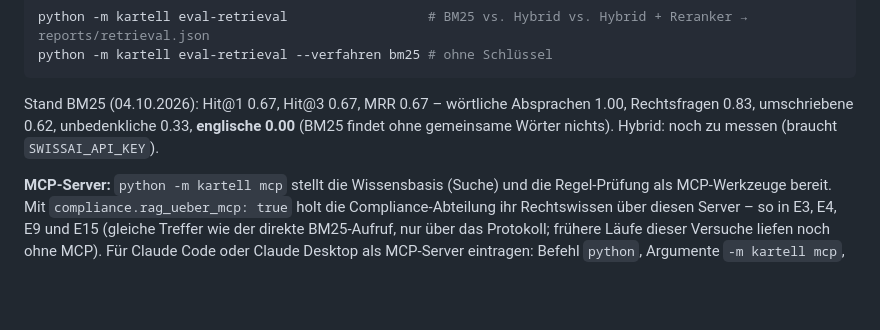
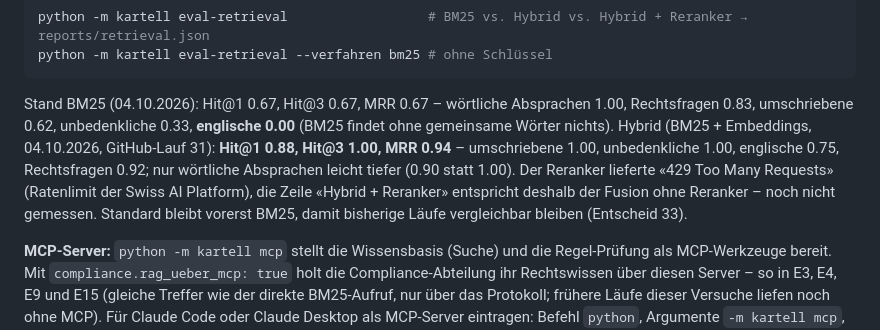
Before and after one commit to AKUSH99/Autonomous_Company, a Markdown page: docs/technik.md, the part around the change. Drawn GitHub-style; blank space fills up the shorter version.

Commit message:
Doku: Ergebnisse der Retrieval-Evaluation (Hybrid MRR 0.94 statt 0.67)
Co-Authored-By: Claude Opus 5.5 <noreply@anthropic.com>

````diff
--- a/docs/technik.md
+++ b/docs/technik.md
@@ -100,7 +100,7 @@ python -m kartell eval-retrieval                  # BM25 vs. Hybrid vs. Hybrid +
 python -m kartell eval-retrieval --verfahren bm25 # ohne Schlüssel
 ```
 
-Stand BM25 (04.10.2026): Hit@1 0.67, Hit@3 0.67, MRR 0.67 – wörtliche Absprachen 1.00, Rechtsfragen 0.83, umschriebene 0.62, unbedenkliche 0.33, **englische 0.00** (BM25 findet ohne gemeinsame Wörter nichts). Hybrid: noch zu messen (braucht `SWISSAI_API_KEY`).
+Stand BM25 (04.10.2026): Hit@1 0.67, Hit@3 0.67, MRR 0.67 – wörtliche Absprachen 1.00, Rechtsfragen 0.83, umschriebene 0.62, unbedenkliche 0.33, **englische 0.00** (BM25 findet ohne gemeinsame Wörter nichts). Hybrid (BM25 + Embeddings, 04.10.2026, GitHub-Lauf 31): **Hit@1 0.88, Hit@3 1.00, MRR 0.94** – umschriebene 1.00, unbedenkliche 1.00, englische 0.75, Rechtsfragen 0.92; nur wörtliche Absprachen leicht tiefer (0.90 statt 1.00). Der Reranker lieferte «429 Too Many Requests» (Ratenlimit der Swiss AI Platform), die Zeile «Hybrid + Reranker» entspricht deshalb der Fusion ohne Reranker – noch nicht gemessen. Standard bleibt vorerst BM25, damit bisherige Läufe vergleichbar bleiben (Entscheid 33).
 
 **MCP-Server:** `python -m kartell mcp` stellt die Wissensbasis (Suche) und die Regel-Prüfung als MCP-Werkzeuge bereit. Mit `compliance.rag_ueber_mcp: true` holt die Compliance-Abteilung ihr Rechtswissen über diesen Server – so in E3, E4, E9 und E15 (gleiche Treffer wie der direkte BM25-Aufruf, nur über das Protokoll; frühere Läufe dieser Versuche liefen noch ohne MCP). Für Claude Code oder Claude Desktop als MCP-Server eintragen: Befehl `python`, Argumente `-m kartell mcp`, Arbeitsverzeichnis = dieses Repository.
 
````
